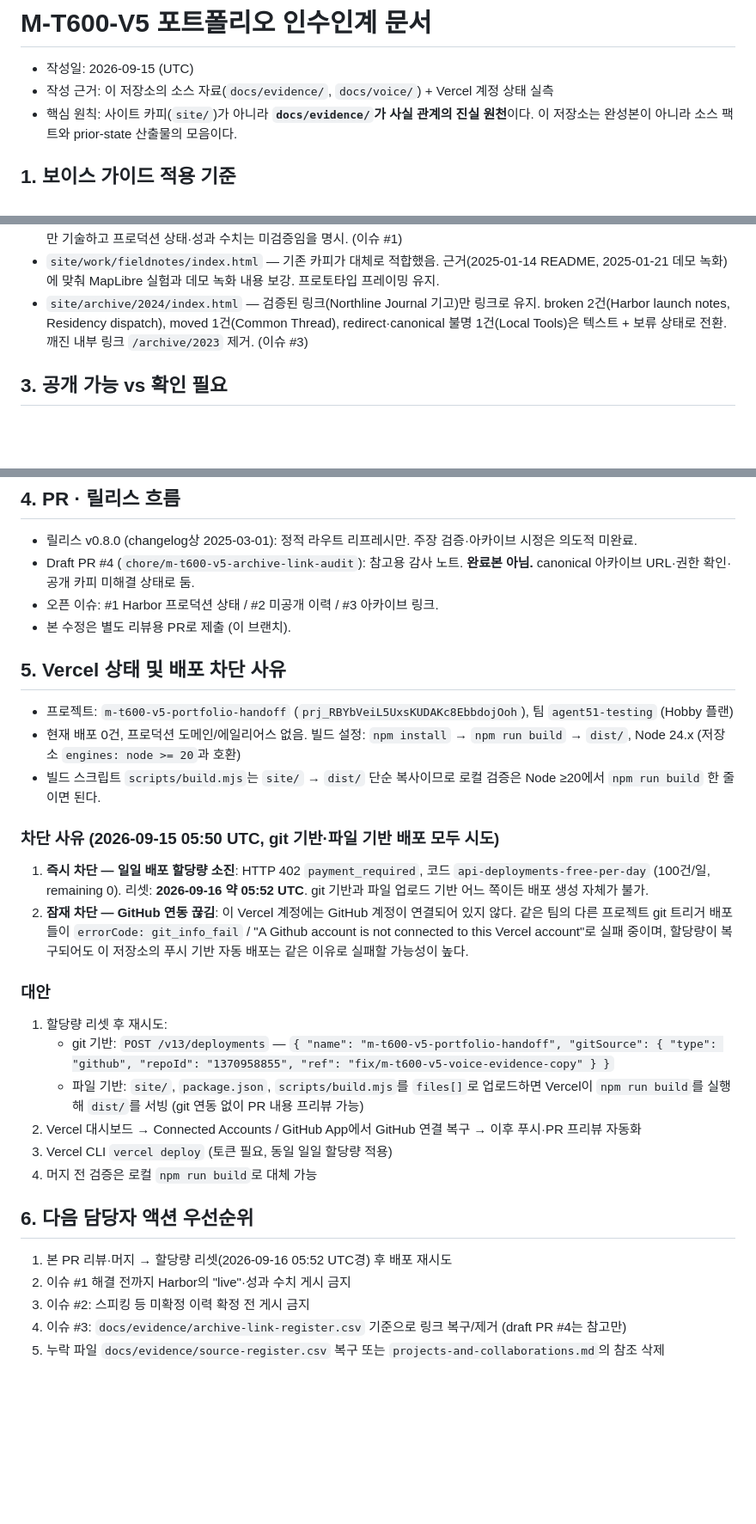
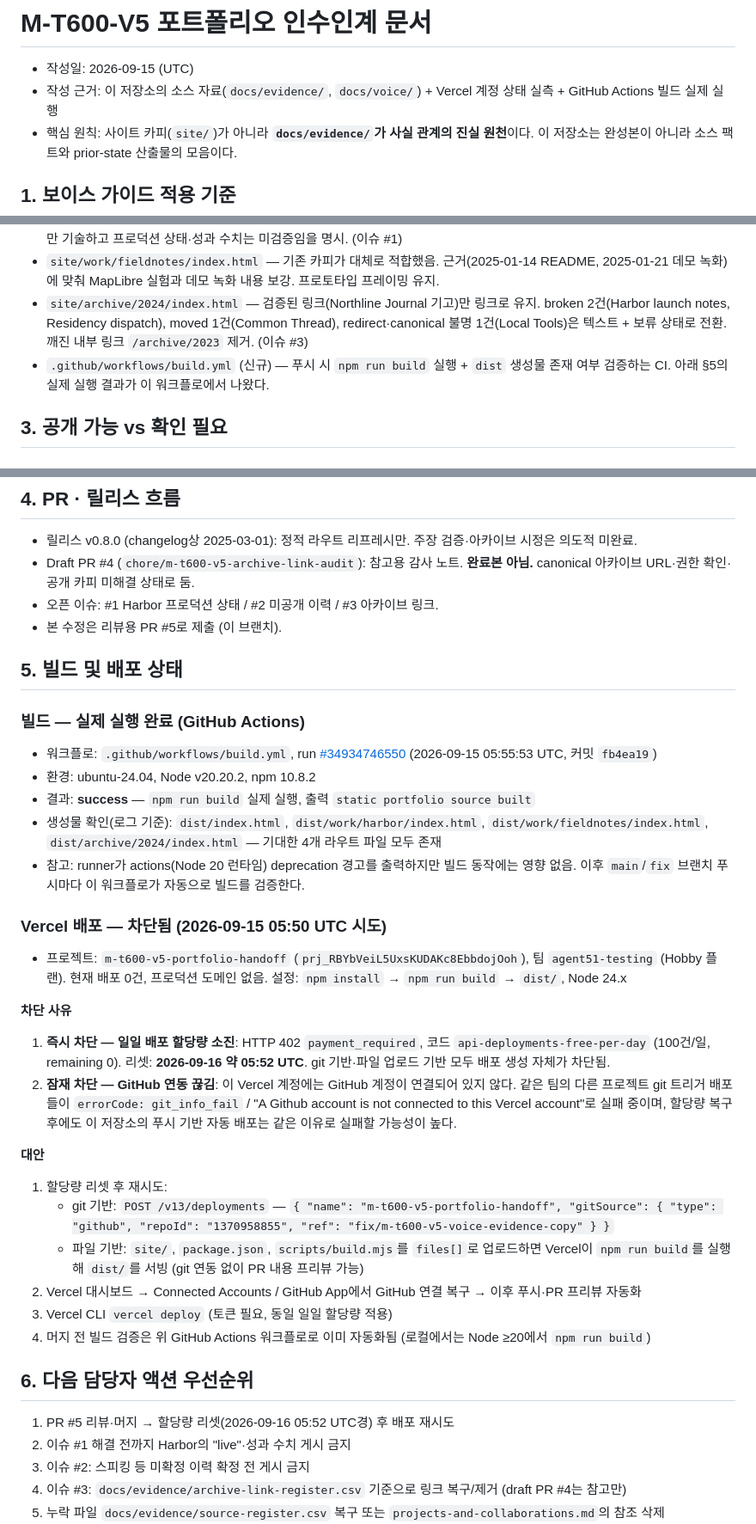
Before and after one commit to qa921/m-t600-v5-portfolio-handoff-source, a Markdown page: docs/handoff.md, 3 parts joined by grey strips. Shown at 86% size. Drawn GitHub-style; blank space fills up the shorter version.

Commit message:
docs: record actual CI build execution results in handoff document

```diff
--- a/docs/handoff.md
+++ b/docs/handoff.md
@@ -1,7 +1,7 @@
 # M-T600-V5 포트폴리오 인수인계 문서
 
 - 작성일: 2026-09-15 (UTC)
-- 작성 근거: 이 저장소의 소스 자료(`docs/evidence/`, `docs/voice/`) + Vercel 계정 상태 실측
+- 작성 근거: 이 저장소의 소스 자료(`docs/evidence/`, `docs/voice/`) + Vercel 계정 상태 실측 + GitHub Actions 빌드 실제 실행
 - 핵심 원칙: 사이트 카피(`site/`)가 아니라 **`docs/evidence/`가 사실 관계의 진실 원천**이다. 이 저장소는 완성본이 아니라 소스 팩트와 prior-state 산출물의 모음이다.
 
 ## 1. 보이스 가이드 적용 기준
@@ -18,6 +18,7 @@
 - `site/work/harbor/index.html` — "live logistics command center", "cut dispatch time by 40%", "product lead and lead engineer", live 프로젝트 링크 제거. Coastline Cooperative용 클릭 가능 프로토타입(2024-11-18 납품, 2024-12-03 리뷰 완료)만 기술하고 프로덕션 상태·성과 수치는 미검증임을 명시. (이슈 #1)
 - `site/work/fieldnotes/index.html` — 기존 카피가 대체로 적합했음. 근거(2025-01-14 README, 2025-01-21 데모 녹화)에 맞춰 MapLibre 실험과 데모 녹화 내용 보강. 프로토타입 프레이밍 유지.
 - `site/archive/2024/index.html` — 검증된 링크(Northline Journal 기고)만 링크로 유지. broken 2건(Harbor launch notes, Residency dispatch), moved 1건(Common Thread), redirect·canonical 불명 1건(Local Tools)은 텍스트 + 보류 상태로 전환. 깨진 내부 링크 `/archive/2023` 제거. (이슈 #3)
+- `.github/workflows/build.yml` (신규) — 푸시 시 `npm run build` 실행 + `dist` 생성물 존재 여부 검증하는 CI. 아래 §5의 실제 실행 결과가 이 워크플로에서 나왔다.
 
 ## 3. 공개 가능 vs 확인 필요
 
@@ -49,31 +50,39 @@
 - 릴리스 v0.8.0 (changelog상 2025-03-01): 정적 라우트 리프레시만. 주장 검증·아카이브 시정은 의도적 미완료.
 - Draft PR #4 (`chore/m-t600-v5-archive-link-audit`): 참고용 감사 노트. **완료본 아님.** canonical 아카이브 URL·권한 확인·공개 카피 미해결 상태로 둠.
 - 오픈 이슈: #1 Harbor 프로덕션 상태 / #2 미공개 이력 / #3 아카이브 링크.
-- 본 수정은 별도 리뷰용 PR로 제출 (이 브랜치).
+- 본 수정은 리뷰용 PR #5로 제출 (이 브랜치).
 
-## 5. Vercel 상태 및 배포 차단 사유
+## 5. 빌드 및 배포 상태
 
-- 프로젝트: `m-t600-v5-portfolio-handoff` (`prj_RBYbVeiL5UxsKUDAKc8EbbdojOoh`), 팀 `agent51-testing` (Hobby 플랜)
-- 현재 배포 0건, 프로덕션 도메인/에일리어스 없음. 빌드 설정: `npm install` → `npm run build` → `dist/`, Node 24.x (저장소 `engines: node >= 20`과 호환)
-- 빌드 스크립트 `scripts/build.mjs`는 `site/` → `dist/` 단순 복사이므로 로컬 검증은 Node ≥20에서 `npm run build` 한 줄이면 된다.
+### 빌드 — 실제 실행 완료 (GitHub Actions)
 
-### 차단 사유 (2026-09-15 05:50 UTC, git 기반·파일 기반 배포 모두 시도)
+- 워크플로: `.github/workflows/build.yml`, run [#34934746550](https://github.com/qa921/m-t600-v5-portfolio-handoff-source/actions/runs/34934746550) (2026-09-15 05:55:53 UTC, 커밋 `fb4ea19`)
+- 환경: ubuntu-24.04, Node v20.20.2, npm 10.8.2
+- 결과: **success** — `npm run build` 실제 실행, 출력 `static portfolio source built`
+- 생성물 확인(로그 기준): `dist/index.html`, `dist/work/harbor/index.html`, `dist/work/fieldnotes/index.html`, `dist/archive/2024/index.html` — 기대한 4개 라우트 파일 모두 존재
+- 참고: runner가 actions(Node 20 런타임) deprecation 경고를 출력하지만 빌드 동작에는 영향 없음. 이후 `main`/`fix` 브랜치 푸시마다 이 워크플로가 자동으로 빌드를 검증한다.
 
-1. **즉시 차단 — 일일 배포 할당량 소진**: HTTP 402 `payment_required`, 코드 `api-deployments-free-per-day` (100건/일, remaining 0). 리셋: **2026-09-16 약 05:52 UTC**. git 기반과 파일 업로드 기반 어느 쪽이든 배포 생성 자체가 불가.
-2. **잠재 차단 — GitHub 연동 끊김**: 이 Vercel 계정에는 GitHub 계정이 연결되어 있지 않다. 같은 팀의 다른 프로젝트 git 트리거 배포들이 `errorCode: git_info_fail` / "A Github account is not connected to this Vercel account"로 실패 중이며, 할당량이 복구되어도 이 저장소의 푸시 기반 자동 배포는 같은 이유로 실패할 가능성이 높다.
+### Vercel 배포 — 차단됨 (2026-09-15 05:50 UTC 시도)
 
-### 대안
+- 프로젝트: `m-t600-v5-portfolio-handoff` (`prj_RBYbVeiL5UxsKUDAKc8EbbdojOoh`), 팀 `agent51-testing` (Hobby 플랜). 현재 배포 0건, 프로덕션 도메인 없음. 설정: `npm install` → `npm run build` → `dist/`, Node 24.x
+
+**차단 사유**
+
+1. **즉시 차단 — 일일 배포 할당량 소진**: HTTP 402 `payment_required`, 코드 `api-deployments-free-per-day` (100건/일, remaining 0). 리셋: **2026-09-16 약 05:52 UTC**. git 기반·파일 업로드 기반 모두 배포 생성 자체가 차단됨.
+2. **잠재 차단 — GitHub 연동 끊김**: 이 Vercel 계정에는 GitHub 계정이 연결되어 있지 않다. 같은 팀의 다른 프로젝트 git 트리거 배포들이 `errorCode: git_info_fail` / "A Github account is not connected to this Vercel account"로 실패 중이며, 할당량 복구 후에도 이 저장소의 푸시 기반 자동 배포는 같은 이유로 실패할 가능성이 높다.
+
+**대안**
 
 1. 할당량 리셋 후 재시도:
    - git 기반: `POST /v13/deployments` — `{ "name": "m-t600-v5-portfolio-handoff", "gitSource": { "type": "github", "repoId": "1370958855", "ref": "fix/m-t600-v5-voice-evidence-copy" } }`
    - 파일 기반: `site/`, `package.json`, `scripts/build.mjs`를 `files[]`로 업로드하면 Vercel이 `npm run build`를 실행해 `dist/`를 서빙 (git 연동 없이 PR 내용 프리뷰 가능)
 2. Vercel 대시보드 → Connected Accounts / GitHub App에서 GitHub 연결 복구 → 이후 푸시·PR 프리뷰 자동화
 3. Vercel CLI `vercel deploy` (토큰 필요, 동일 일일 할당량 적용)
-4. 머지 전 검증은 로컬 `npm run build`로 대체 가능
+4. 머지 전 빌드 검증은 위 GitHub Actions 워크플로로 이미 자동화됨 (로컬에서는 Node ≥20에서 `npm run build`)
 
 ## 6. 다음 담당자 액션 우선순위
 
-1. 본 PR 리뷰·머지 → 할당량 리셋(2026-09-16 05:52 UTC경) 후 배포 재시도
+1. PR #5 리뷰·머지 → 할당량 리셋(2026-09-16 05:52 UTC경) 후 배포 재시도
 2. 이슈 #1 해결 전까지 Harbor의 "live"·성과 수치 게시 금지
 3. 이슈 #2: 스피킹 등 미확정 이력 확정 전 게시 금지
 4. 이슈 #3: `docs/evidence/archive-link-register.csv` 기준으로 링크 복구/제거 (draft PR #4는 참고만)
```
